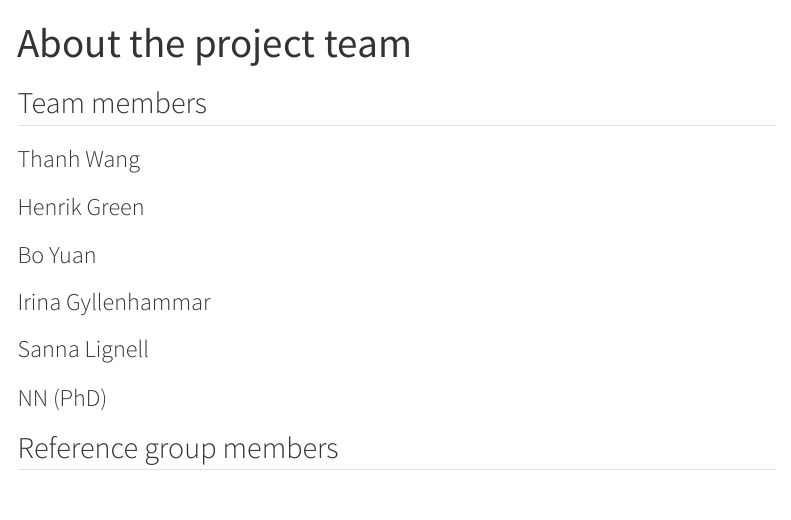
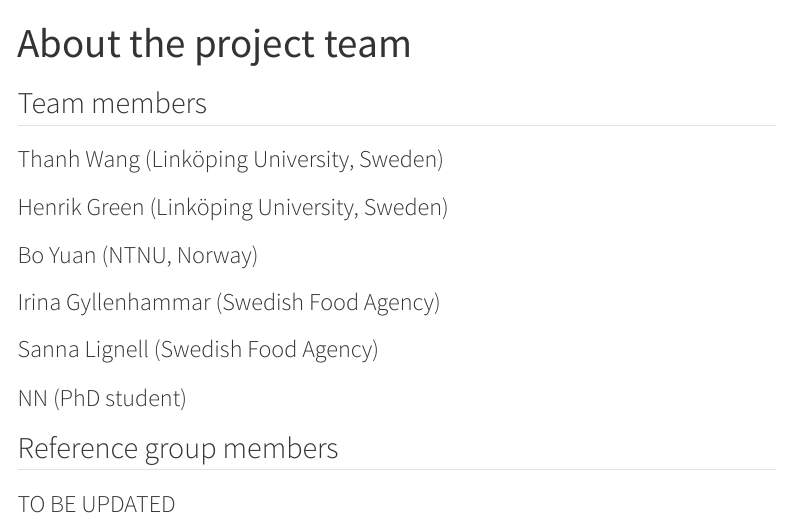
Before and after one commit to WBS-TW/Website_CPSAs_human_exposure, a Quarto document (about_the_team.qmd): the page in a window 1100 px wide, from its top. Rendered offline with R 4.5, knitr and Pandoc in place of Quarto, with nearby package versions; menus at the side of the page are left out.

Commit message:
Update about_the_team.qmd

```diff
--- a/about_the_team.qmd
+++ b/about_the_team.qmd
@@ -4,17 +4,19 @@
 
 ## Team members
 
-### Thanh Wang
+### Thanh Wang (Linköping University, Sweden)
 
-### Henrik Green
+### Henrik Green (Linköping University, Sweden)
 
-### Bo Yuan
+### Bo Yuan (NTNU, Norway)
 
-### Irina Gyllenhammar
+### Irina Gyllenhammar (Swedish Food Agency)
 
-### Sanna Lignell
+### Sanna Lignell (Swedish Food Agency)
 
-### NN (PhD)
+### NN (PhD student)
 
 
 ## Reference group members
+
+### TO BE UPDATED
```
